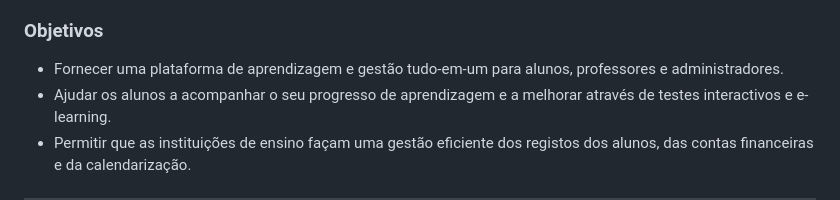
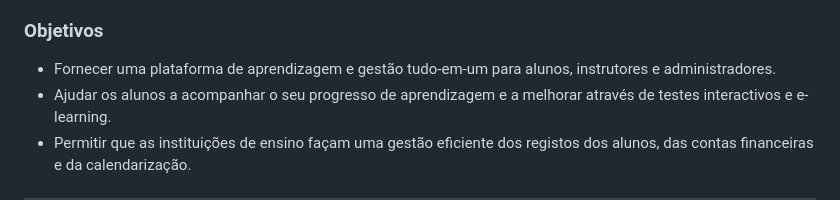
Before and after one commit to tiagoojesus/drupal-site, a Markdown page: README.md, the part around the change. Drawn GitHub-style.

```diff
--- a/README.md
+++ b/README.md
@@ -9,7 +9,7 @@ Esse projeto é uma plataforma educacional completa feita pra melhorar o aprendi
 
 ### Objetivos
 
-- Fornecer uma plataforma de aprendizagem e gestão tudo-em-um para alunos, professores e administradores.
+- Fornecer uma plataforma de aprendizagem e gestão tudo-em-um para alunos, instrutores e administradores.
 - Ajudar os alunos a acompanhar o seu progresso de aprendizagem e a melhorar através de testes interactivos e e-learning.
 - Permitir que as instituições de ensino façam uma gestão eficiente dos registos dos alunos, das contas financeiras e da calendarização.
 
```
